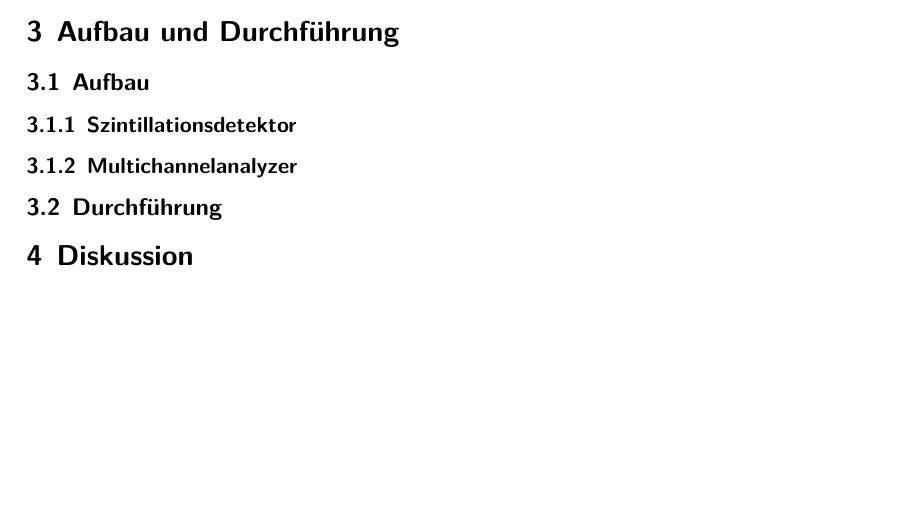
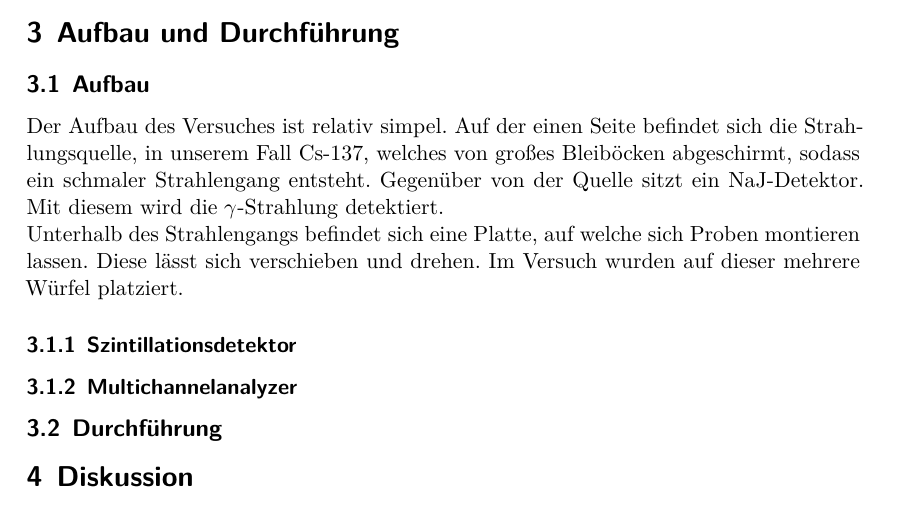
Before and after one commit to Tahirbanane/FP_2022, a LaTeX document (V14/main.tex, which reads V14/content/durchfuehrung.tex): part of page 4 of 4 before the commit and part of page 4 of 5 after it, cut so that both start at the same text, the shorter picture padded with empty space. Compiled offline with XeLaTeX.

Commit message:
Aufbau geschrieben

```diff
--- a/V14/content/durchfuehrung.tex
+++ b/V14/content/durchfuehrung.tex
@@ -1,6 +1,12 @@
 \section{Aufbau und Durchführung}
 \subsection{Aufbau}
+Der Aufbau des Versuches ist relativ simpel. Auf der einen Seite befindet sich die Strahlungsquelle, in unserem
+Fall Cs-137, welches von großes Bleiböcken abgeschirmt, sodass ein schmaler Strahlengang entsteht. Gegenüber
+von der Quelle sitzt ein NaJ-Detektor. Mit diesem wird die $\gamma$-Strahlung detektiert.
 
+\noindent
+Unterhalb des Strahlengangs befindet sich eine Platte, auf welche sich Proben montieren lassen. Diese lässt
+sich verschieben und drehen. Im Versuch wurden auf dieser mehrere Würfel platziert.
 
 \subsubsection{Szintillationsdetektor}
 
```
